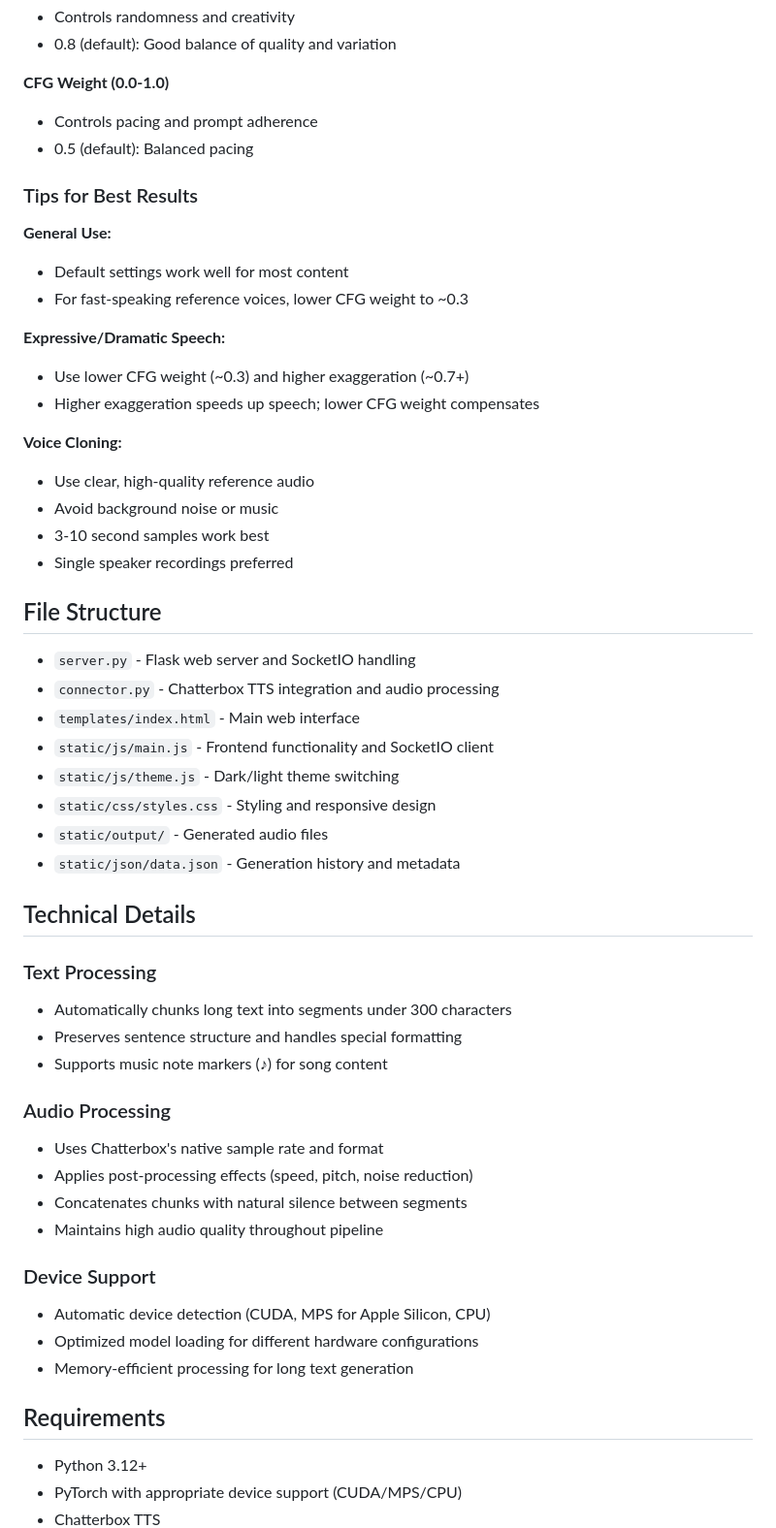
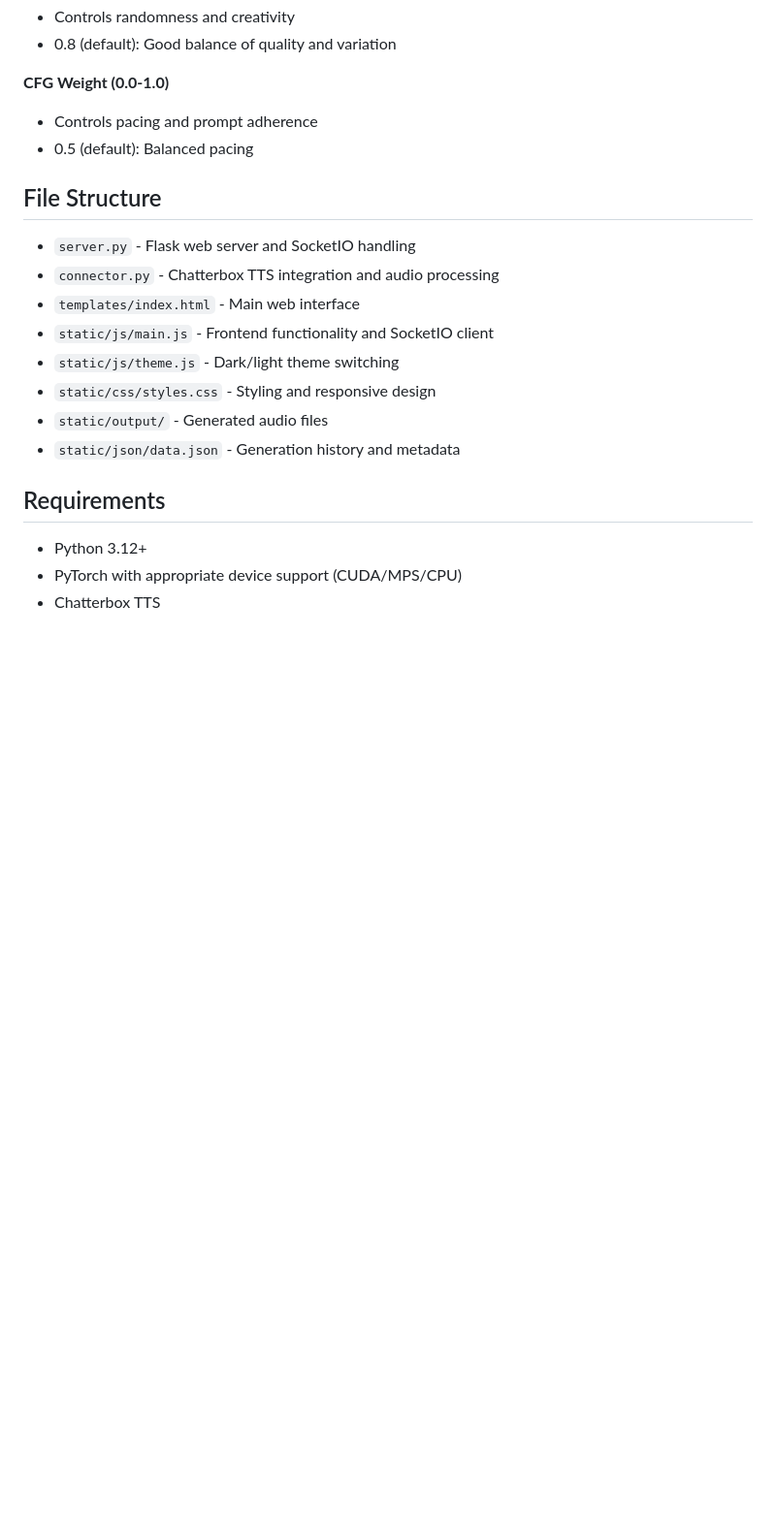
Before and after one commit to bradsec/chatterboxwebui, a Markdown page: README.md, the part around the change. Shown: that part at 97% size. Rendered like a GitHub page; blank space fills up the shorter version.

```diff
--- a/README.md
+++ b/README.md
@@ -79,22 +79,6 @@ Open your browser to `http://127.0.0.1:5000`
 - Controls pacing and prompt adherence
 - 0.5 (default): Balanced pacing
 
-### Tips for Best Results
-
-**General Use:**
-- Default settings work well for most content
-- For fast-speaking reference voices, lower CFG weight to ~0.3
-
-**Expressive/Dramatic Speech:**
-- Use lower CFG weight (~0.3) and higher exaggeration (~0.7+)
-- Higher exaggeration speeds up speech; lower CFG weight compensates
-
-**Voice Cloning:**
-- Use clear, high-quality reference audio
-- Avoid background noise or music
-- 3-10 second samples work best
-- Single speaker recordings preferred
-
 ## File Structure
 
 - `server.py` - Flask web server and SocketIO handling
@@ -105,24 +89,6 @@ Open your browser to `http://127.0.0.1:5000`
 - `static/css/styles.css` - Styling and responsive design
 - `static/output/` - Generated audio files
 - `static/json/data.json` - Generation history and metadata
-
-## Technical Details
-
-### Text Processing
-- Automatically chunks long text into segments under 300 characters
-- Preserves sentence structure and handles special formatting
-- Supports music note markers (♪) for song content
-
-### Audio Processing
-- Uses Chatterbox's native sample rate and format
-- Applies post-processing effects (speed, pitch, noise reduction)
-- Concatenates chunks with natural silence between segments
-- Maintains high audio quality throughout pipeline
-
-### Device Support
-- Automatic device detection (CUDA, MPS for Apple Silicon, CPU)
-- Optimized model loading for different hardware configurations
-- Memory-efficient processing for long text generation
 
 ## Requirements
 
```
